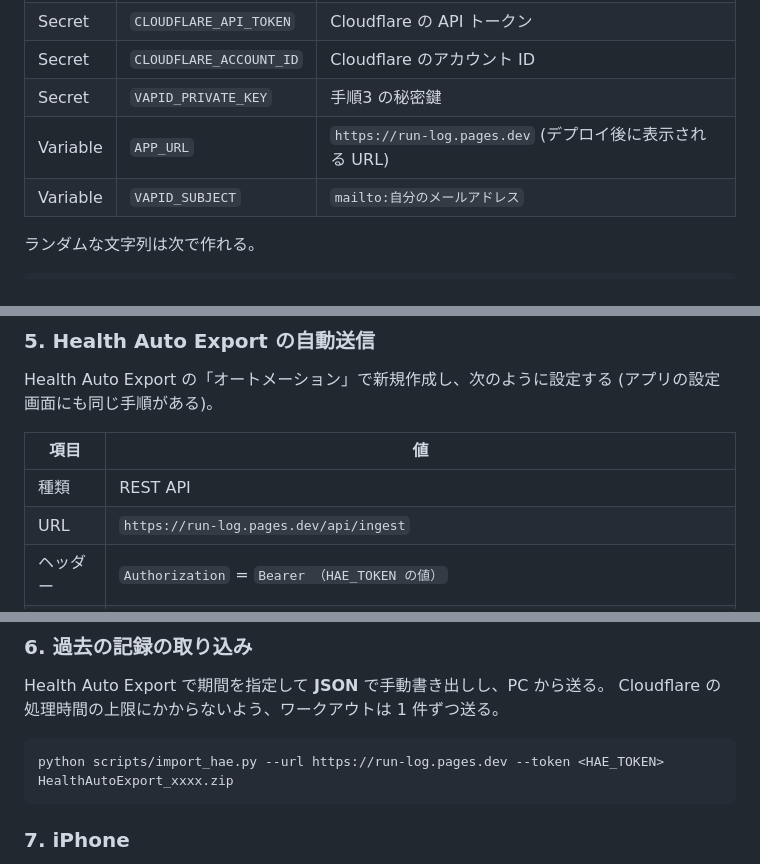
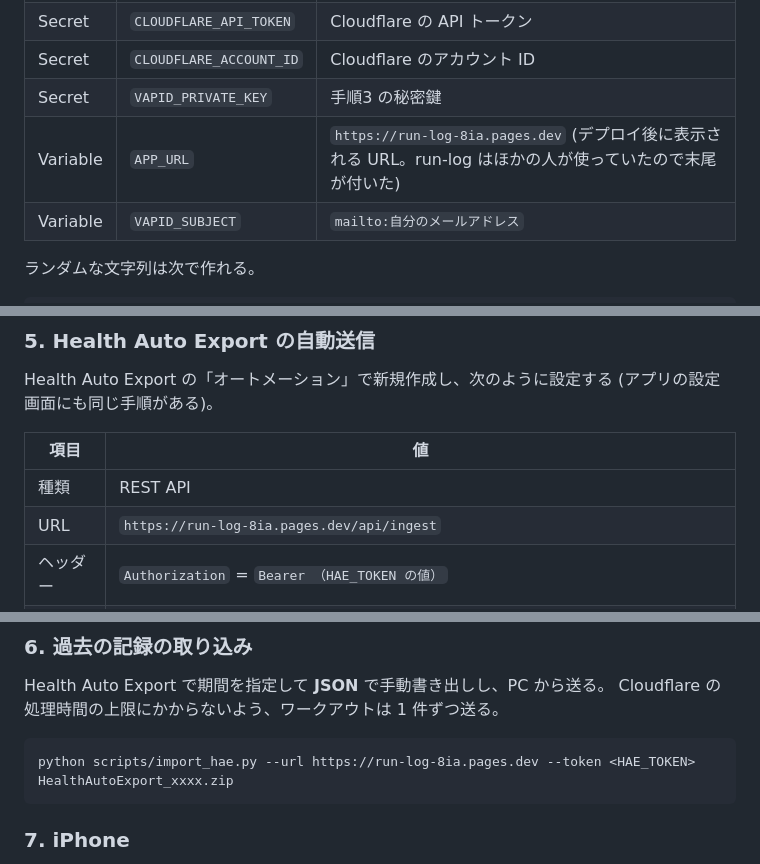
Before and after one commit to tomoya-1010-yt/run-log, a Markdown page: README.md, 3 parts joined by grey strips. Rendered like a GitHub page.

Commit message:
README の URL を実際のものにする
Co-Authored-By: Claude Opus 5.5 <noreply@anthropic.com>

````diff
--- a/README.md
+++ b/README.md
@@ -66,7 +66,7 @@ python scripts/gen_vapid.py
 | Secret | `CLOUDFLARE_API_TOKEN` | Cloudflare の API トークン |
 | Secret | `CLOUDFLARE_ACCOUNT_ID` | Cloudflare のアカウント ID |
 | Secret | `VAPID_PRIVATE_KEY` | 手順3 の秘密鍵 |
-| Variable | `APP_URL` | `https://run-log.pages.dev` (デプロイ後に表示される URL) |
+| Variable | `APP_URL` | `https://run-log-8ia.pages.dev` (デプロイ後に表示される URL。run-log はほかの人が使っていたので末尾が付いた) |
 | Variable | `VAPID_SUBJECT` | `mailto:自分のメールアドレス` |
 
 ランダムな文字列は次で作れる。
@@ -82,7 +82,7 @@ Health Auto Export の「オートメーション」で新規作成し、次の
 | 項目 | 値 |
 |---|---|
 | 種類 | REST API |
-| URL | `https://run-log.pages.dev/api/ingest` |
+| URL | `https://run-log-8ia.pages.dev/api/ingest` |
 | ヘッダー | `Authorization` = `Bearer （HAE_TOKEN の値）` |
 | データ | ワークアウト (ルートを含める)。健康データも送るなら VO2 Max・安静時心拍・心拍変動・ランニング関係 |
 | 形式 | JSON |
@@ -95,7 +95,7 @@ Health Auto Export の書き出しを実行するオートメーションを作
 Health Auto Export で期間を指定して **JSON** で手動書き出しし、PC から送る。
 Cloudflare の処理時間の上限にかからないよう、ワークアウトは 1 件ずつ送る。
 ```
-python scripts/import_hae.py --url https://run-log.pages.dev --token <HAE_TOKEN> HealthAutoExport_xxxx.zip
+python scripts/import_hae.py --url https://run-log-8ia.pages.dev --token <HAE_TOKEN> HealthAutoExport_xxxx.zip
 ```
 
 ### 7. iPhone
````
